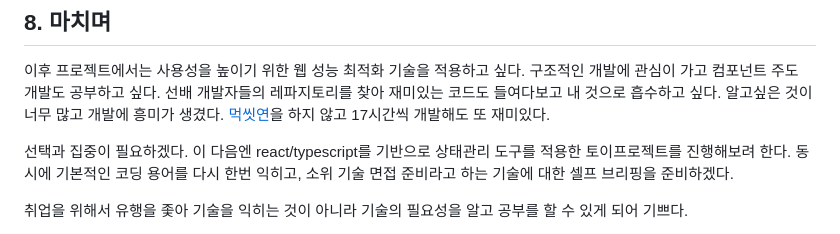
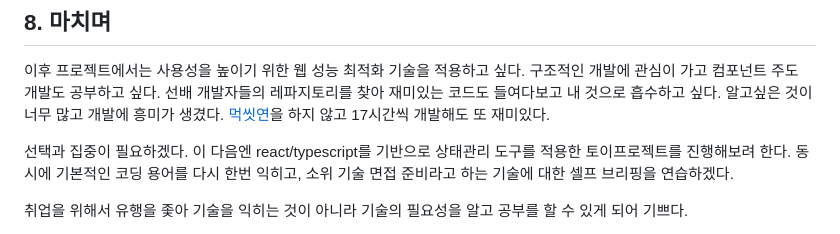
Before and after one commit to itso-wavy/jisun-collector, a Markdown page: README.md, the part around the change. Drawn GitHub-style.

Commit message:
docs: README update

```diff
--- a/README.md
+++ b/README.md
@@ -256,7 +256,7 @@ render() {
 
 이후 프로젝트에서는 사용성을 높이기 위한 웹 성능 최적화 기술을 적용하고 싶다. 구조적인 개발에 관심이 가고 컴포넌트 주도 개발도 공부하고 싶다. 선배 개발자들의 레파지토리를 찾아 재미있는 코드도 들여다보고 내 것으로 흡수하고 싶다. 알고싶은 것이 너무 많고 개발에 흥미가 생겼다. [먹씻연](https://images.velog.io/images/jiyeong0909/post/ba6b9658-40e2-4b7f-a713-e910149176a3/KakaoTalk_Photo_2021-11-26-10-25-17.jpeg)을 하지 않고 17시간씩 개발해도 또 재미있다.
 
-선택과 집중이 필요하겠다. 이 다음엔 react/typescript를 기반으로 상태관리 도구를 적용한 토이프로젝트를 진행해보려 한다. 동시에 기본적인 코딩 용어를 다시 한번 익히고, 소위 기술 면접 준비라고 하는 기술에 대한 셀프 브리핑을 준비하겠다.
+선택과 집중이 필요하겠다. 이 다음엔 react/typescript를 기반으로 상태관리 도구를 적용한 토이프로젝트를 진행해보려 한다. 동시에 기본적인 코딩 용어를 다시 한번 익히고, 소위 기술 면접 준비라고 하는 기술에 대한 셀프 브리핑을 연습하겠다.
 
 취업을 위해서 유행을 좇아 기술을 익히는 것이 아니라 기술의 필요성을 알고 공부를 할 수 있게 되어 기쁘다.
 
```
